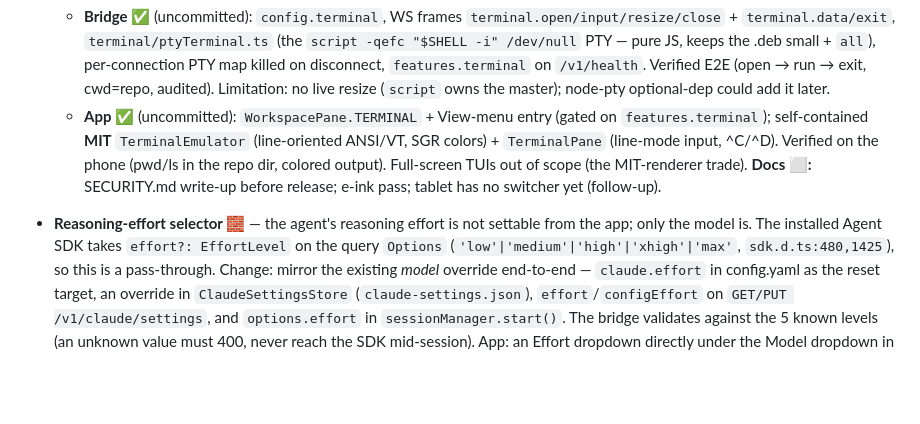
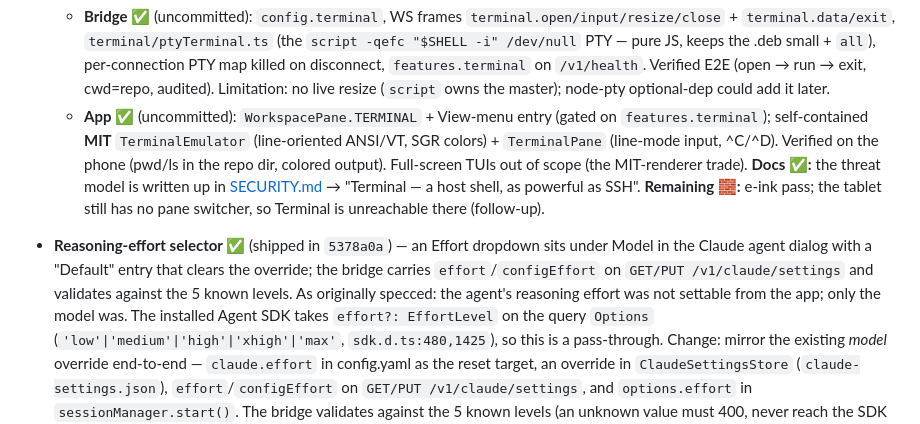
Before and after one commit to teapotlaboratories/git-view, a Markdown page: docs/PLAN.md, the part around the change. GitHub-like rendering; blank space fills up the shorter version.

Commit message:
docs(plan): mark the effort selector and terminal security write-up shipped
Both had landed but were still flagged as outstanding, so the backlog
overstated what was left.

The reasoning-effort selector shipped in 5378a0a -- an Effort dropdown
under Model in the Claude agent dialog with a Default entry that clears
the override, and effort/configEffort on GET/PUT /v1/claude/settings
validated against the 5 known levels. The original spec text is kept for
context rather than deleted.

The terminal's SECURITY.md write-up exists as "Terminal -- a host shell,
as powerful as SSH", so only the e-ink pass and the missing tablet pane
switcher remain under that item; the switcher gap is now stated as what
it actually costs -- Terminal is unreachable on a tablet.

Doc-only, so straight to main. PLAN.html is a curated subset and carries
neither item, so there is no HTML twin to update here.

```diff
--- a/docs/PLAN.md
+++ b/docs/PLAN.md
@@ -91,11 +91,15 @@ Provider split, `auto` default + selectable profiles + sandbox runtime, SDK sess
   - **App ✅** (uncommitted): `WorkspacePane.TERMINAL` + View-menu entry (gated on `features.terminal`);
     self-contained **MIT** `TerminalEmulator` (line-oriented ANSI/VT, SGR colors) + `TerminalPane`
     (line-mode input, ^C/^D). Verified on the phone (pwd/ls in the repo dir, colored output). Full-screen
-    TUIs out of scope (the MIT-renderer trade). **Docs ⬜:** SECURITY.md write-up before release; e-ink
-    pass; tablet has no switcher yet (follow-up).
+    TUIs out of scope (the MIT-renderer trade). **Docs ✅:** the threat model is written up in
+    [SECURITY.md](SECURITY.md) → "Terminal — a host shell, as powerful as SSH". **Remaining 🧱:** e-ink
+    pass; the tablet still has no pane switcher, so Terminal is unreachable there (follow-up).
 
-- **Reasoning-effort selector 🧱** — the agent's reasoning effort is not settable from the app; only the
-  model is. The installed Agent SDK takes `effort?: EffortLevel` on the query `Options`
+- **Reasoning-effort selector ✅** (shipped in `5378a0a`) — an Effort dropdown sits under Model in the
+  Claude agent dialog with a "Default" entry that clears the override; the bridge carries
+  `effort`/`configEffort` on `GET/PUT /v1/claude/settings` and validates against the 5 known levels.
+  As originally specced: the agent's reasoning effort was not settable from the app; only the
+  model was. The installed Agent SDK takes `effort?: EffortLevel` on the query `Options`
   (`'low'|'medium'|'high'|'xhigh'|'max'`, `sdk.d.ts:480,1425`), so this is a pass-through.
   Change: mirror the existing *model* override end-to-end — `claude.effort` in config.yaml as the reset
   target, an override in `ClaudeSettingsStore` (`claude-settings.json`), `effort`/`configEffort` on
```
